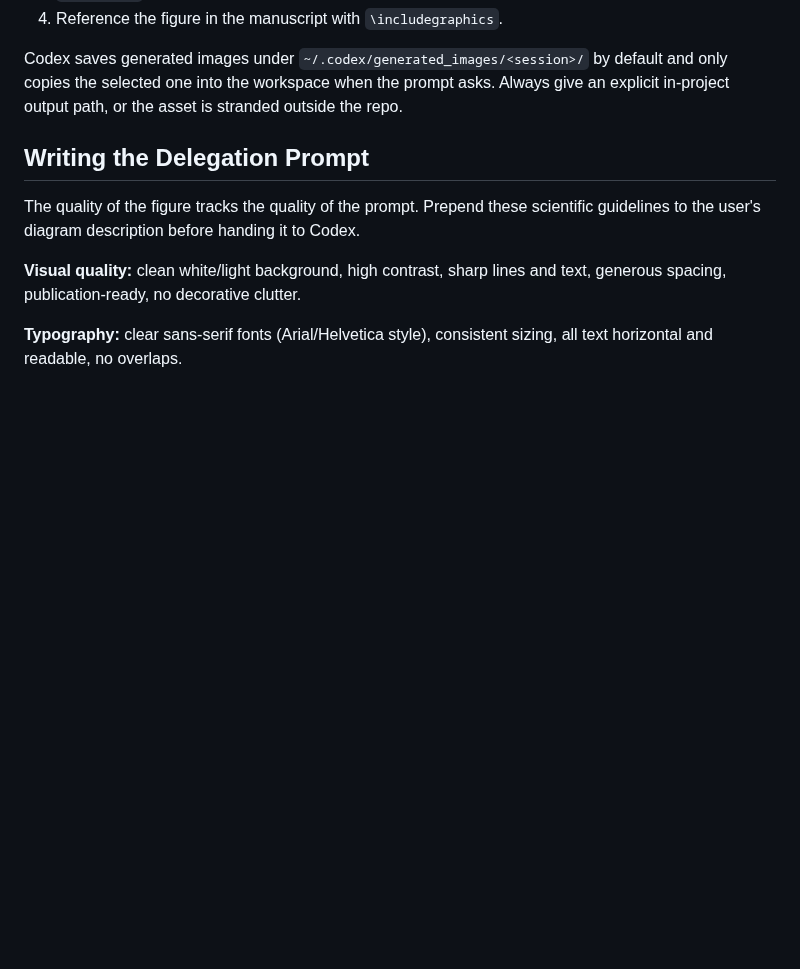
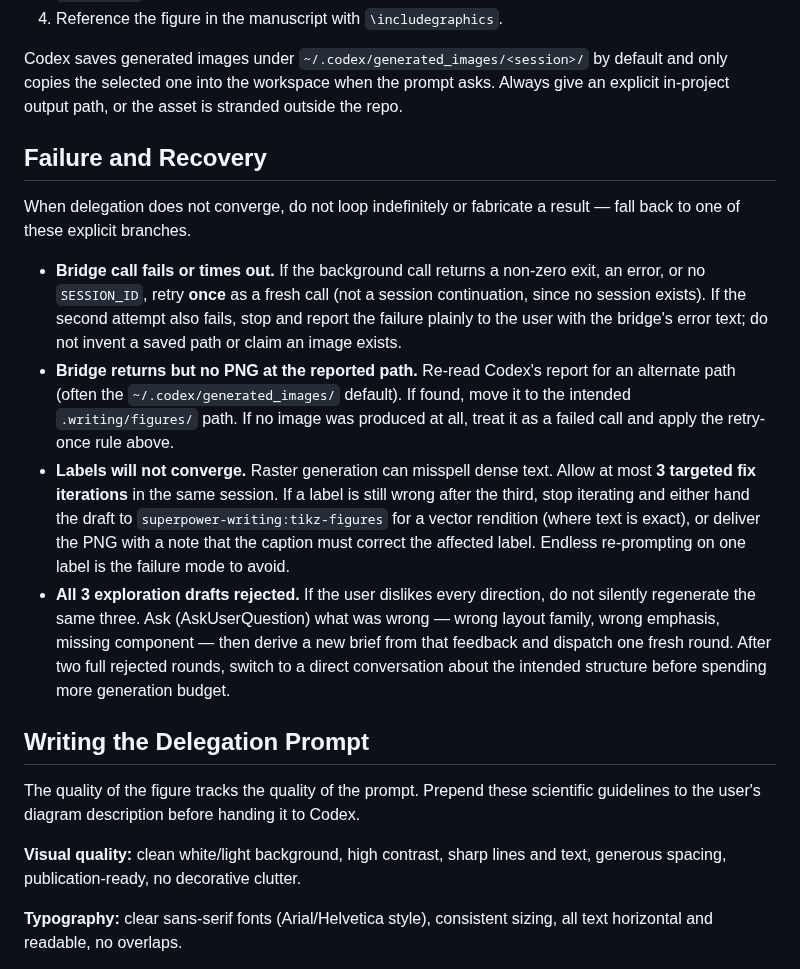
Before and after one commit to SipengXie2024/superpower-writing, a Markdown page: skills/scientific-schematics/SKILL.md, the part around the change. Rendered like a GitHub page; blank space fills up the shorter version.

Commit message:
optimize(scientific-schematics): failure-and-recovery fallbacks for bridge/label/draft failures [darwin 75.2→77.2]

```diff
--- a/skills/scientific-schematics/SKILL.md
+++ b/skills/scientific-schematics/SKILL.md
@@ -119,6 +119,32 @@ Then:
 Codex saves generated images under `~/.codex/generated_images/<session>/` by default and
 only copies the selected one into the workspace when the prompt asks. Always give an
 explicit in-project output path, or the asset is stranded outside the repo.
+
+## Failure and Recovery
+
+When delegation does not converge, do not loop indefinitely or fabricate a result —
+fall back to one of these explicit branches.
+
+- **Bridge call fails or times out.** If the background call returns a non-zero exit,
+  an error, or no `SESSION_ID`, retry **once** as a fresh call (not a session
+  continuation, since no session exists). If the second attempt also fails, stop and
+  report the failure plainly to the user with the bridge's error text; do not invent a
+  saved path or claim an image exists.
+- **Bridge returns but no PNG at the reported path.** Re-read Codex's report for an
+  alternate path (often the `~/.codex/generated_images/` default). If found, move it to
+  the intended `.writing/figures/` path. If no image was produced at all, treat it as a
+  failed call and apply the retry-once rule above.
+- **Labels will not converge.** Raster generation can misspell dense text. Allow at most
+  **3 targeted fix iterations** in the same session. If a label is still wrong after the
+  third, stop iterating and either hand the draft to `superpower-writing:tikz-figures`
+  for a vector rendition (where text is exact), or deliver the PNG with a note that the
+  caption must correct the affected label. Endless re-prompting on one label is the
+  failure mode to avoid.
+- **All 3 exploration drafts rejected.** If the user dislikes every direction, do not
+  silently regenerate the same three. Ask (AskUserQuestion) what was wrong — wrong layout
+  family, wrong emphasis, missing component — then derive a new brief from that feedback
+  and dispatch one fresh round. After two full rejected rounds, switch to a direct
+  conversation about the intended structure before spending more generation budget.
 
 ## Writing the Delegation Prompt
 
```
